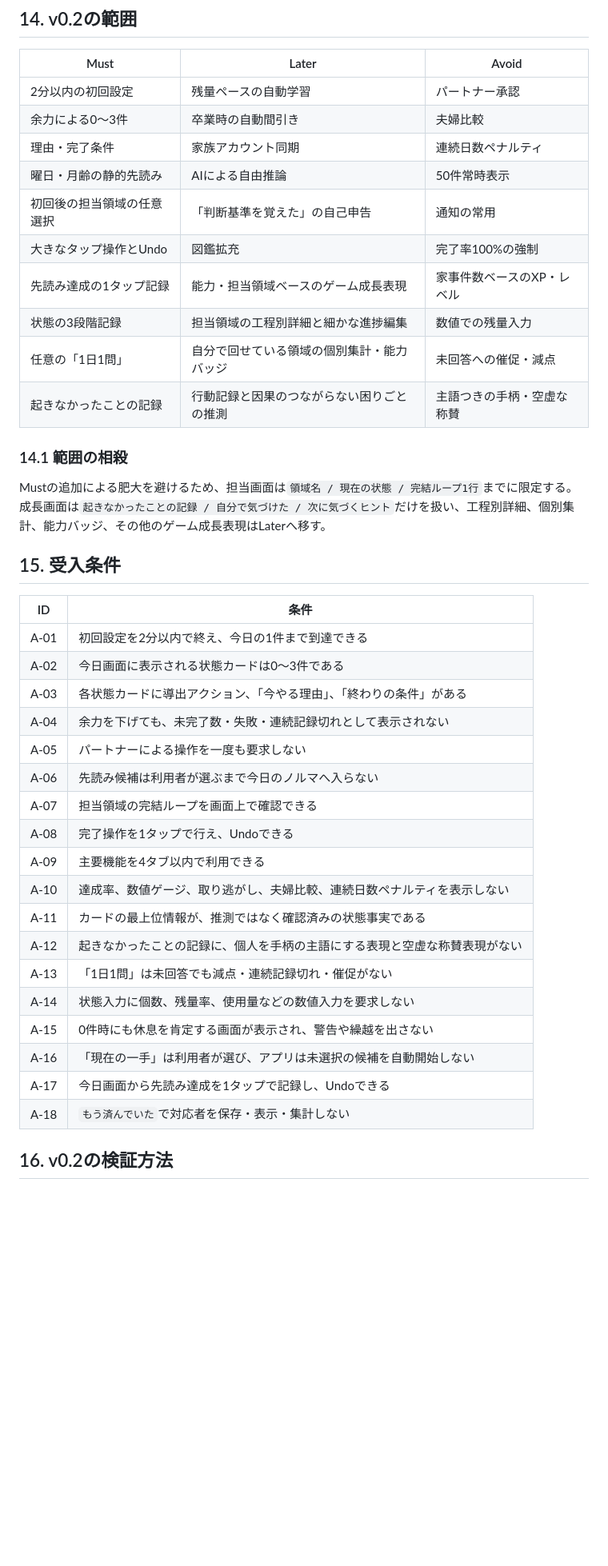
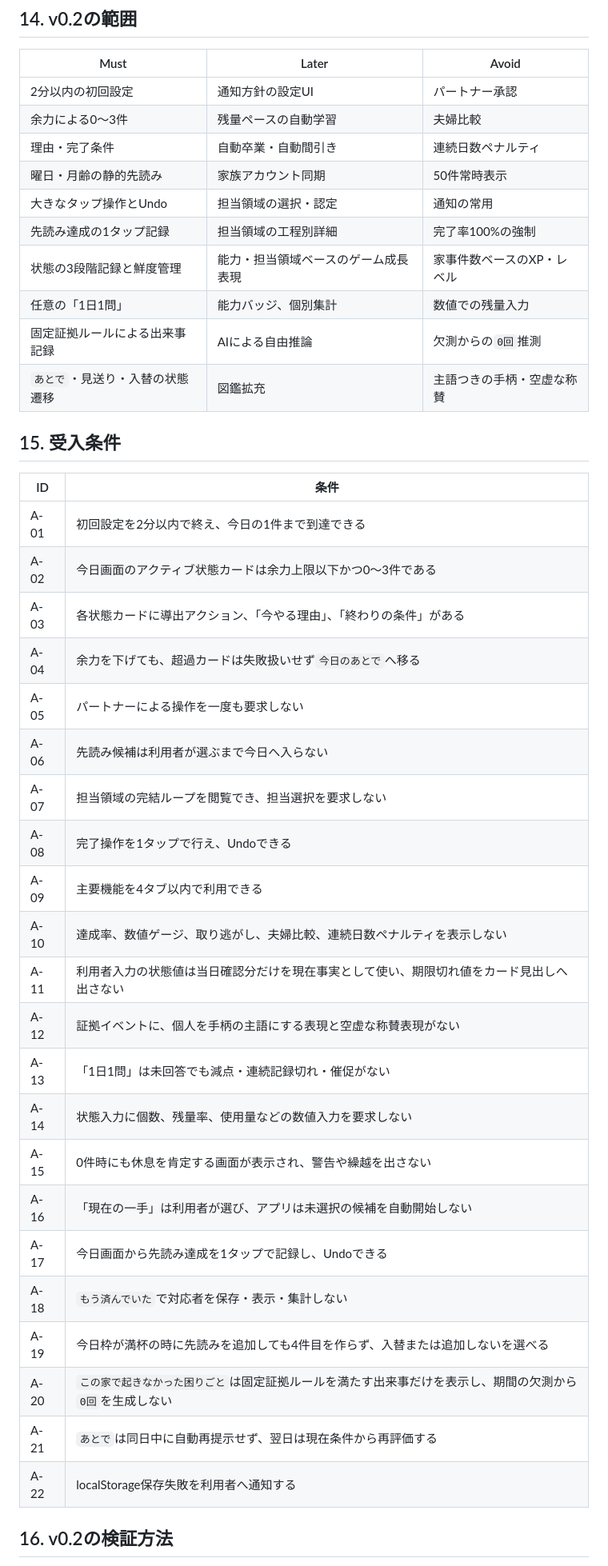
Before and after one commit to kkrod899/kajitori-game, a Markdown page: docs/V0_2_UX_SPEC.md, the part around one of its changes. Shown at 80% size. GitHub-like rendering; blank space fills up the shorter version.

```diff
--- a/docs/V0_2_UX_SPEC.md
+++ b/docs/V0_2_UX_SPEC.md
@@ -257,43 +283,43 @@ App implementation: Not started
 
 | Must | Later | Avoid |
 |---|---|---|
-| 2分以内の初回設定 | 残量ペースの自動学習 | パートナー承認 |
-| 余力による0〜3件 | 卒業時の自動間引き | 夫婦比較 |
-| 理由・完了条件 | 家族アカウント同期 | 連続日数ペナルティ |
-| 曜日・月齢の静的先読み | AIによる自由推論 | 50件常時表示 |
-| 初回後の担当領域の任意選択 | 「判断基準を覚えた」の自己申告 | 通知の常用 |
-| 大きなタップ操作とUndo | 図鑑拡充 | 完了率100%の強制 |
-| 先読み達成の1タップ記録 | 能力・担当領域ベースのゲーム成長表現 | 家事件数ベースのXP・レベル |
-| 状態の3段階記録 | 担当領域の工程別詳細と細かな進捗編集 | 数値での残量入力 |
-| 任意の「1日1問」 | 自分で回せている領域の個別集計・能力バッジ | 未回答への催促・減点 |
-| 起きなかったことの記録 | 行動記録と因果のつながらない困りごとの推測 | 主語つきの手柄・空虚な称賛 |
-
-### 14.1 範囲の相殺
-
-Mustの追加による肥大を避けるため、担当画面は`領域名 / 現在の状態 / 完結ループ1行`までに限定する。成長画面は`起きなかったことの記録 / 自分で気づけた / 次に気づくヒント`だけを扱い、工程別詳細、個別集計、能力バッジ、その他のゲーム成長表現はLaterへ移す。
+| 2分以内の初回設定 | 通知方針の設定UI | パートナー承認 |
+| 余力による0〜3件 | 残量ペースの自動学習 | 夫婦比較 |
+| 理由・完了条件 | 自動卒業・自動間引き | 連続日数ペナルティ |
+| 曜日・月齢の静的先読み | 家族アカウント同期 | 50件常時表示 |
+| 大きなタップ操作とUndo | 担当領域の選択・認定 | 通知の常用 |
+| 先読み達成の1タップ記録 | 担当領域の工程別詳細 | 完了率100%の強制 |
+| 状態の3段階記録と鮮度管理 | 能力・担当領域ベースのゲーム成長表現 | 家事件数ベースのXP・レベル |
+| 任意の「1日1問」 | 能力バッジ、個別集計 | 数値での残量入力 |
+| 固定証拠ルールによる出来事記録 | AIによる自由推論 | 欠測からの`0回`推測 |
+| `あとで`・見送り・入替の状態遷移 | 図鑑拡充 | 主語つきの手柄・空虚な称賛 |
 
 ## 15. 受入条件
 
 | ID | 条件 |
 |---|---|
 | A-01 | 初回設定を2分以内で終え、今日の1件まで到達できる |
-| A-02 | 今日画面に表示される状態カードは0〜3件である |
+| A-02 | 今日画面のアクティブ状態カードは余力上限以下かつ0〜3件である |
 | A-03 | 各状態カードに導出アクション、「今やる理由」、「終わりの条件」がある |
-| A-04 | 余力を下げても、未完了数・失敗・連続記録切れとして表示されない |
+| A-04 | 余力を下げても、超過カードは失敗扱いせず`今日のあとで`へ移る |
 | A-05 | パートナーによる操作を一度も要求しない |
-| A-06 | 先読み候補は利用者が選ぶまで今日のノルマへ入らない |
-| A-07 | 担当領域の完結ループを画面上で確認できる |
+| A-06 | 先読み候補は利用者が選ぶまで今日へ入らない |
+| A-07 | 担当領域の完結ループを閲覧でき、担当選択を要求しない |
 | A-08 | 完了操作を1タップで行え、Undoできる |
 | A-09 | 主要機能を4タブ以内で利用できる |
 | A-10 | 達成率、数値ゲージ、取り逃がし、夫婦比較、連続日数ペナルティを表示しない |
-| A-11 | カードの最上位情報が、推測ではなく確認済みの状態事実である |
-| A-12 | 起きなかったことの記録に、個人を手柄の主語にする表現と空虚な称賛表現がない |
+| A-11 | 利用者入力の状態値は当日確認分だけを現在事実として使い、期限切れ値をカード見出しへ出さない |
+| A-12 | 証拠イベントに、個人を手柄の主語にする表現と空虚な称賛表現がない |
 | A-13 | 「1日1問」は未回答でも減点・連続記録切れ・催促がない |
 | A-14 | 状態入力に個数、残量率、使用量などの数値入力を要求しない |
 | A-15 | 0件時にも休息を肯定する画面が表示され、警告や繰越を出さない |
 | A-16 | 「現在の一手」は利用者が選び、アプリは未選択の候補を自動開始しない |
 | A-17 | 今日画面から先読み達成を1タップで記録し、Undoできる |
 | A-18 | `もう済んでいた`で対応者を保存・表示・集計しない |
+| A-19 | 今日枠が満杯の時に先読みを追加しても4件目を作らず、入替または追加しないを選べる |
+| A-20 | `この家で起きなかった困りごと`は固定証拠ルールを満たす出来事だけを表示し、期間の欠測から`0回`を生成しない |
+| A-21 | `あとで`は同日中に自動再提示せず、翌日は現在条件から再評価する |
+| A-22 | localStorage保存失敗を利用者へ通知する |
 
 ## 16. v0.2の検証方法
 
```
Also changed, not shown: other parts of docs/V0_2_UX_SPEC.md (+110 -76 lines).
